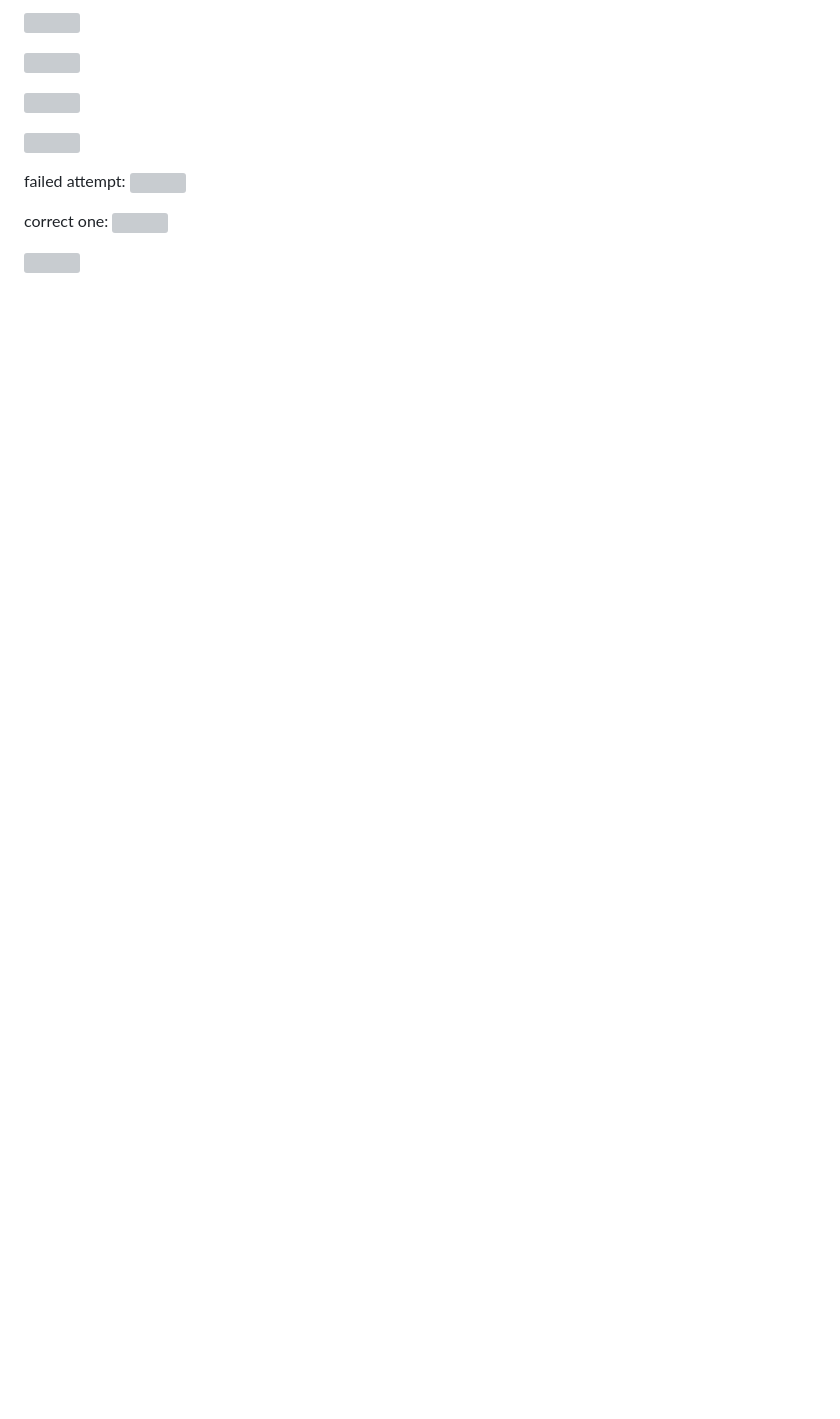
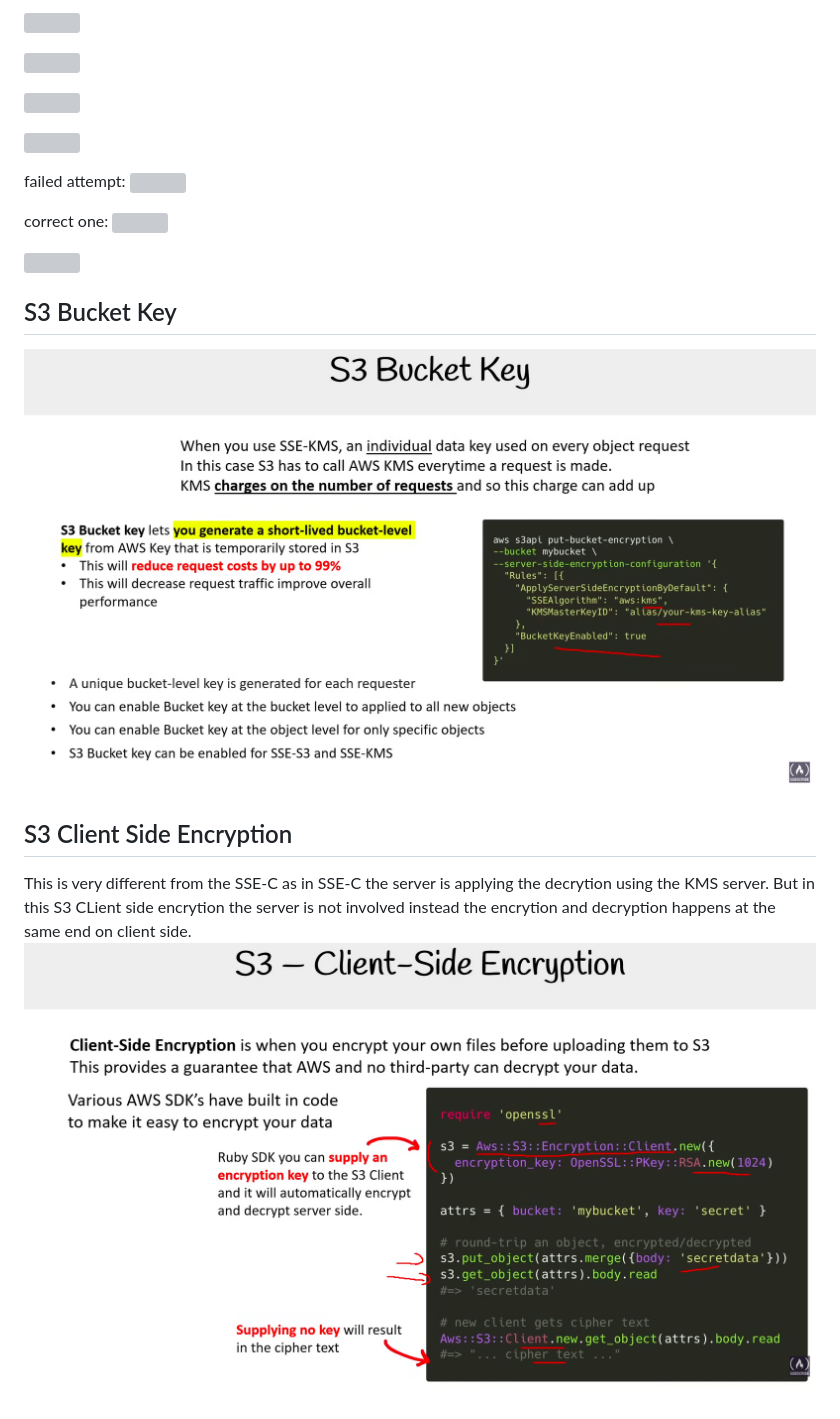
Before and after one commit to codebysubhan/aws, a Markdown page: revision-notes/s3-overview.md, the part around the change. Drawn GitHub-style; pictures changed too: revision-notes/images/2026-06-17-13-08-09.png (added), revision-notes/images/2026-06-17-13-11-11.png (added); blank space fills up the shorter version; grey boxes are pictures that could not be loaded.

```diff
--- a/revision-notes/s3-overview.md
+++ b/revision-notes/s3-overview.md
@@ -182,3 +182,10 @@ correct one:
 ![](images/2026-06-16-16-48-16.png)
 
 ![](images/2026-06-16-16-49-04.png)
+
+## S3 Bucket Key
+![](images/2026-06-17-13-08-09.png)
+
+## S3 Client Side Encryption
+This is very different from the SSE-C as in SSE-C the server is applying the decrytion using the KMS server. But in this S3 CLient side encrytion the server is not involved instead the encrytion and decryption happens at the same end on client side.
+![](images/2026-06-17-13-11-11.png)
```
Also changed, not shown: s3/encryption-client/Readme.md (added, +56 -0 lines), 5 other files.
